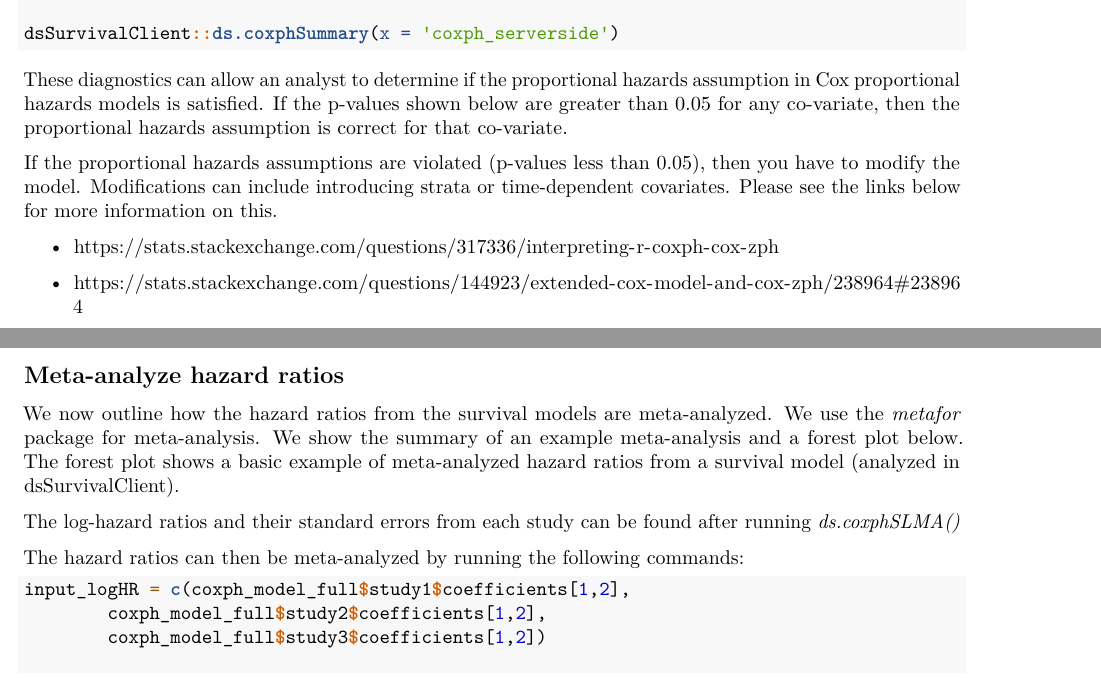
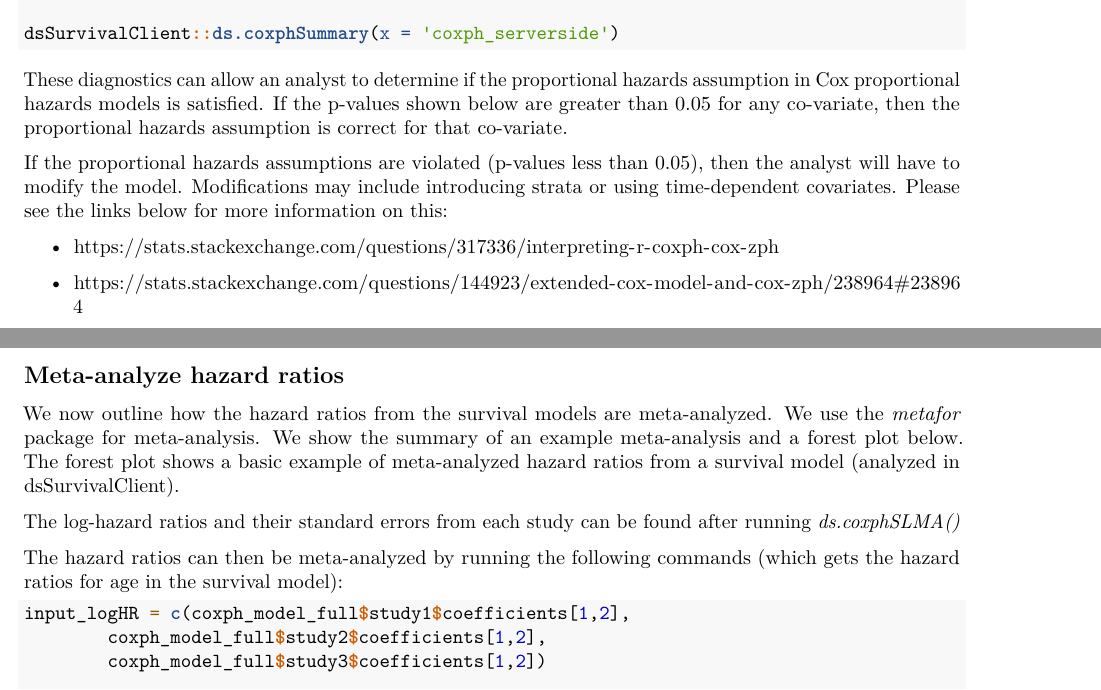
Before and after one commit to neelsoumya/dsSurvival_bookdown, an R Markdown document (01-intro.Rmd): two parts of pages 3 and 4 of 5, joined at a grey line, cut so that both start at the same text. Rendered offline with R 4.5, knitr and Pandoc, then LaTeX, with nearby package versions; some code elsewhere in the file could not run offline.

Commit message:
Update 01-intro.Rmd

````diff
--- a/01-intro.Rmd
+++ b/01-intro.Rmd
@@ -309,7 +308,7 @@ dsSurvivalClient::ds.coxphSummary(x = 'coxph_serverside')
 
 These diagnostics can allow an analyst to determine if the proportional hazards assumption in Cox proportional hazards models is satisfied. If the p-values shown below are greater than 0.05 for any co-variate, then the proportional hazards assumption is correct for that co-variate.
 
-If the proportional hazards assumptions are violated (p-values less than 0.05), then you have to modify the model. Modifications can include introducing strata or time-dependent covariates. Please see the links below for more information on this.
+If the proportional hazards assumptions are violated (p-values less than 0.05), then the analyst will have to modify the model. Modifications may include introducing strata or using time-dependent covariates. Please see the links below for more information on this:
 
 * https://stats.stackexchange.com/questions/317336/interpreting-r-coxph-cox-zph
 
@@ -332,15 +333,15 @@ dsSurvivalClient::ds.coxphSummary(x = 'coxph_serverside')
 We now outline how the hazard ratios from the survival models are meta-analyzed.
 We use the *metafor* package for meta-analysis. We show the summary of an
 example meta-analysis and a forest plot below. The forest plot shows a basic
-example of meta-analyzed hazard ratios from a survival model (analyzed in
-dsSurvivalClient).
+example of meta-analyzed hazard ratios from a survival model (analyzed in dsSurvivalClient).
 
 The log-hazard ratios and their standard errors from each study can be
 found after running *ds.coxphSLMA()*
 
-The hazard ratios can then be meta-analyzed by running the following commands:
+The hazard ratios can then be meta-analyzed by running the following commands (which gets the hazard ratios for age in the survival model):
 
 ```{r eval=FALSE}
+
 input_logHR = c(coxph_model_full$study1$coefficients[1,2],
 		coxph_model_full$study2$coefficients[1,2],
 		coxph_model_full$study3$coefficients[1,2])
````
Also changed, not shown: 01-intro.Rmd (3 more changed lines).
